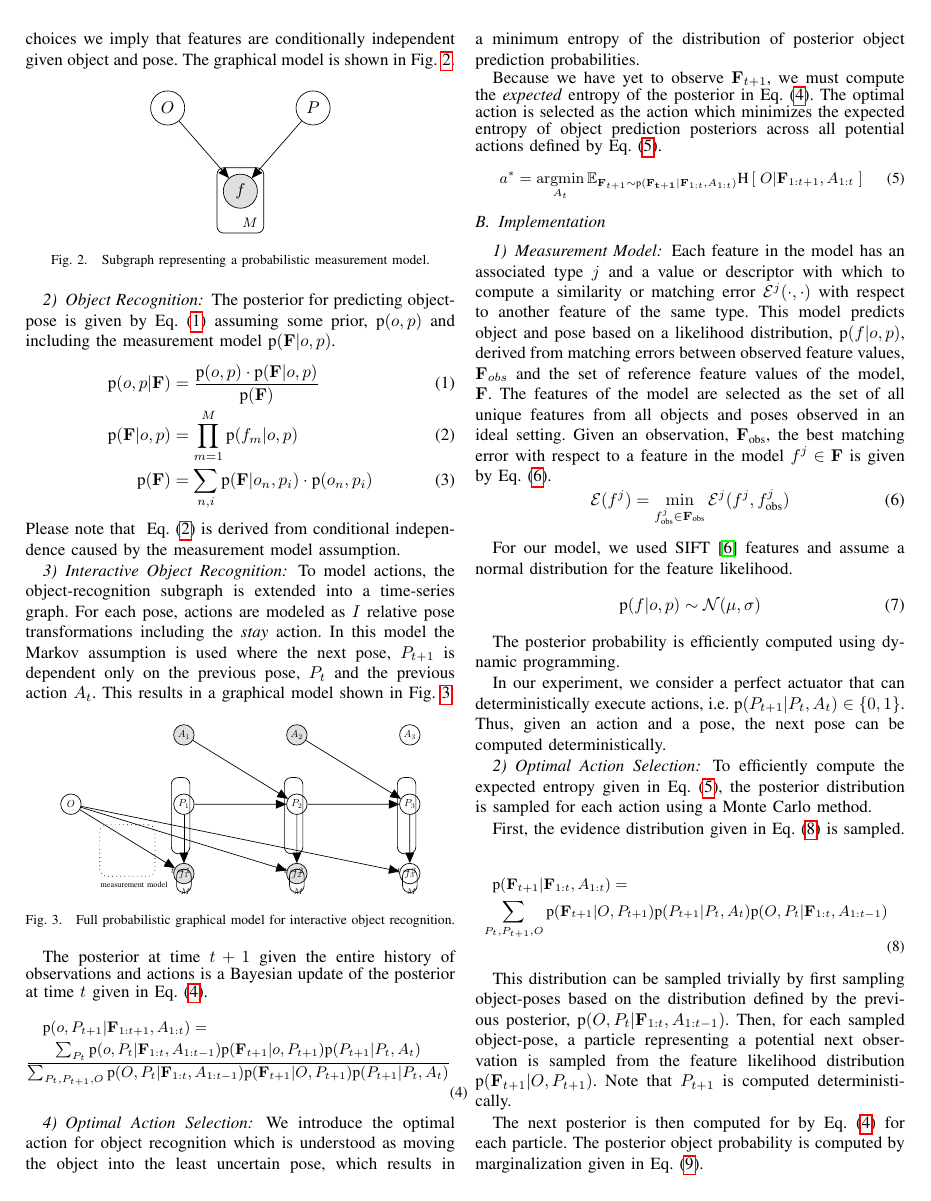
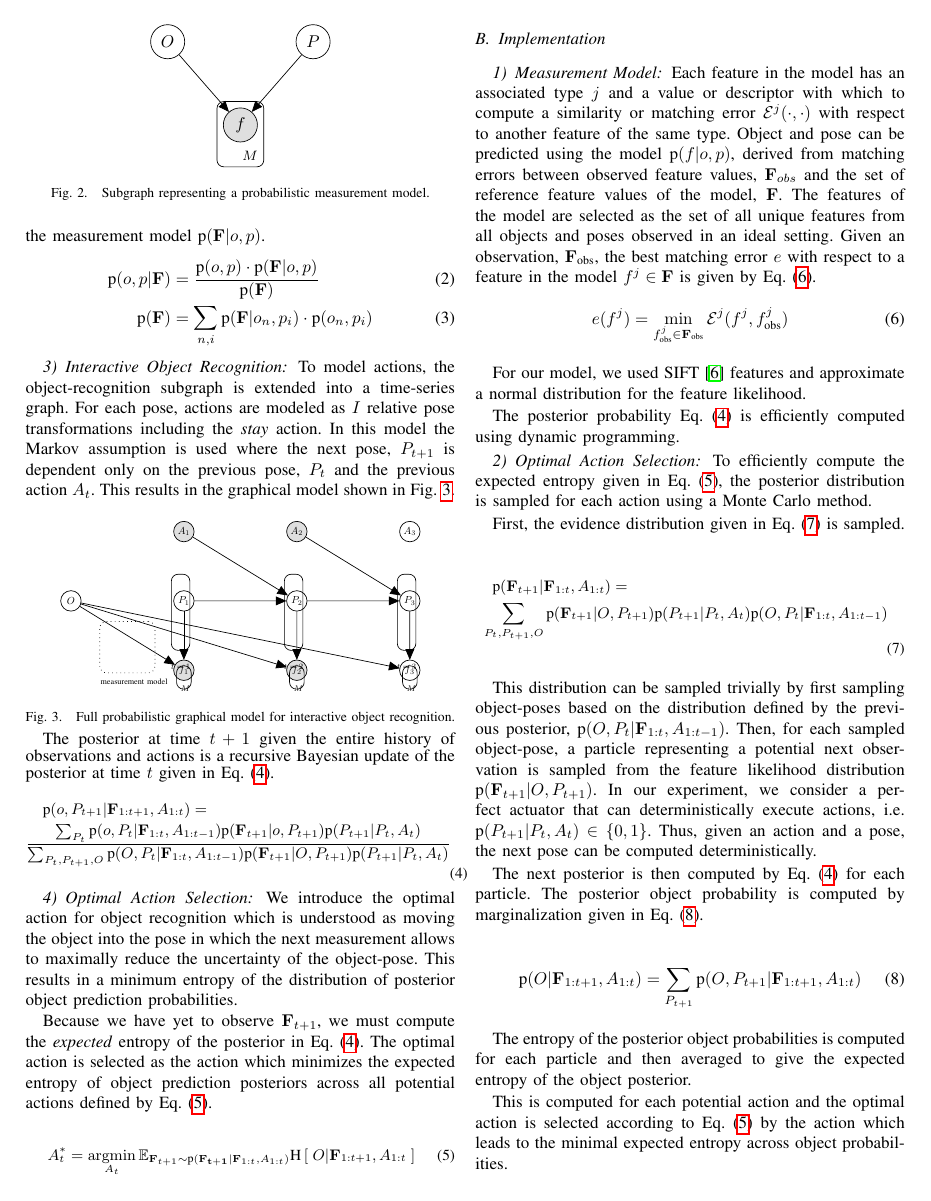
Before and after one commit to ccorcos/towards-interactive-object-recognition, a LaTeX paper (tex/rss2014workshop/main.tex, which reads tex/rss2014workshop/sections/approach.tex): page 2 of 4. Compiled offline with pdfLaTeX.

Commit message:
trimming down. joergs corrections in. vspace

```diff
--- a/tex/rss2014workshop/sections/approach.tex
+++ b/tex/rss2014workshop/sections/approach.tex
@@ -16,8 +19,9 @@ The main idea behind our approach is to choose actions that minimize the uncerta
 
         \subsubsection{Measurement Model}
 %            The object recognition subgraph discriminatively predicts object and pose based on observed features.
-            We use a causal measurement model $\prob{\set{F}|o,p}$ where object and pose cause the appearance of specific features that are observed by the robot. This model consists of $N$ discrete objects, $O \in \{o_1,o_2, ..., o_N\}$ in $I$ discrete poses $P \in \{p_1,p_2, ..., p_I\}$. In addition, we model $M$ features $\set{F} = \left\{ f_1, ...,  f_M\right\}$, where $\set{F}$ is an $M$-dimensional vector of continuous random variables $f$. With these modelling choices we imply that features are conditionally independent given object and pose. The graphical model is shown in \figref{fig:objectRecognitionSubgraph}.
+            We use a causal measurement model $\prob{\set{F}|o,p}$ where object and pose cause the appearance of specific features that are observed by the robot. This model consists of $N$ discrete objects, $O \in \{o_1,o_2, ..., o_N\}$ in $I$ discrete poses $P \in \{p_1,p_2, ..., p_I\}$. In addition, we model $M$ features $\set{F} = \left\{ f_1, ...,  f_M\right\}$, where $\set{F}$ is an $M$-dimensional measurement vector of continuous random variables $f$. With these modelling choices we imply that features are conditionally independent given object and pose (see~\eqref{eq:setFeatureLikelihood}). The graphical model is shown in \figref{fig:objectRecognitionSubgraph}.
 
+\vspace{-1ex}
             \begin{figure}[h]
               \centering
               \begin{tikzpicture}
@@ -40,18 +53,17 @@ The main idea behind our approach is to choose actions that minimize the uncerta
 
 \subsubsection{Object Recognition}
-            The posterior for predicting object-pose is given by \eqref{eq:firstPosterior} assuming some prior, $\prob{o,p}$ and including the measurement model $\prob{\set{F}|o,p}$.
+            The posterior of the object-pose is given by \eqref{eq:firstPosterior} assuming some prior, $\prob{o,p}$ and including the measurement model $\prob{\set{F}|o,p}$.
             \begin{align}
                 \label{eq:firstPosterior}
                 \prob{o,p|\set{F}} &= \frac{\prob{o,p} \cdot \prob{\set{F}|o,p}}{\prob{\set{F}}}\\
-                \label{eq:setFeatureLikelihood}
-                \prob{\set{F}|o,p} &= \prod_{m=1}^{M} \prob{f_m|o,p}\\
                 \label{eq:setFeatureEvidence}
                 \prob{\set{F}} &= \sum_{n,i} \prob{\set{F}|o_n,p_i}\cdot \prob{o_n,p_i}
+                \vspace{-2ex}
             \end{align}
-Please note that ~\eqref{eq:setFeatureLikelihood} is derived from conditional independence caused by the measurement model assumption.
+%Please note that ~\eqref{eq:setFeatureLikelihood} is derived from conditional independence caused by the measurement model assumption.
 
         \subsubsection{Interactive Object Recognition}
-            To model actions, the object-recognition subgraph is extended into a time-series graph. For each pose, actions are modeled as $I$ relative pose transformations including the \italic{stay} action. In this model the Markov assumption is used where the next pose, $P_{t+1}$ is dependent only on the previous pose, $P_t$ and the previous action $A_t$. This results in a graphical model shown in \figref{fig:fullGraph}.
+            To model actions, the object-recognition subgraph is extended into a time-series graph. For each pose, actions are modeled as $I$ relative pose transformations including the \italic{stay} action. In this model the Markov assumption is used where the next pose, $P_{t+1}$ is dependent only on the previous pose, $P_t$ and the previous action $A_t$. This results in the graphical model shown in \figref{fig:fullGraph}.
 
 
                 % After initially observing data $\set{F}_1$, we compute the posterior for all object-poses. We consider what is the optimal action $a \in A_1$ which would lead to a new pose $P_2$ and reveal new features $\set{F}_2$. This joint distribution is factorized by equation \ref{eq:firstActionFactorized}, depicted in figure \ref{fig:firstActionGraph}.
@@ -113,26 +125,30 @@ Please note that ~\eqref{eq:setFeatureLikelihood} is derived from conditional in
                     % \draw [dotted, thick, scale=0.6] (7.5,1.5) -- (7.85,1.5);
                 \end{tikzpicture}
                 \caption{Full probabilistic graphical model for interactive object recognition.}
+                                \vspace{-2ex}
                 \label{fig:fullGraph}
             \end{figure}
 
-            The posterior at time $t+1$ given the entire history of observations and actions is a Bayesian update of the posterior at time $t$ given in \eqref{eq:fullPosterior}.
+            The posterior at time $t+1$ given the entire history of observations and actions is a recursive Bayesian update of the posterior at time $t$ given in \eqref{eq:fullPosterior}.
             {\small
             \begin{multline}
                 \label{eq:fullPosterior}
                 \prob{o,P_{t+1}|\set{F}_{1:t+1},A_{1:t}} = \\ \frac{ \sum_{P_t} \prob{o,P_t|\set{F}_{1:t},A_{1:t-1}} \prob{\set{F}_{t+1}|o,P_{t+1}} \prob{P_{t+1}|P_t,A_t}}{\sum_{P_t,P_{t+1},O} \prob{O,P_t|\set{F}_{1:t},A_{1:t-1}} \prob{\set{F}_{t+1}|O,P_{t+1}} \prob{P_{t+1}|P_t,A_t}}
             \end{multline}
             }
-
+\vspace{-2ex}
 \subsubsection{Optimal Action Selection}
 
-            We introduce the optimal action for object recognition which is understood as moving the object into the least uncertain pose, which results in a minimum entropy of the distribution of posterior object prediction probabilities.
+            We introduce the optimal action for object recognition which is understood as moving the object into the pose in which the next measurement allows to maximally reduce the uncertainty of the object-pose. This results in a minimum entropy of the distribution of posterior object prediction probabilities.
 
             Because we have yet to observe $\set{F}_{t+1}$, we must compute the \italic{expected} entropy of the posterior in \eqref{eq:fullPosterior}. The optimal action is selected as the action which minimizes the expected entropy of object prediction posteriors across all potential actions defined by \eqref{eq:optimalAction}.
-            {\small
+
+
+            {
             \begin{equation}
-                \label{eq:optimalAction}
-                a^* = \argmin_{A_t} \expectedValue{ \entropy{O|\set{F}_{1:t+1},A_{1:t}} }{\set{F}_{t+1} \sim \prob{\set{F_{t+1}}|\set{F}_{1:t},A_{1:t}}}
+            \label{eq:optimalAction}
+            \small
+                A_t^* = \argmin_{A_t} \expectedValue{ \entropy{O|\set{F}_{1:t+1},A_{1:t}} }{\set{F}_{t+1} \sim \prob{\set{F_{t+1}}|\set{F}_{1:t},A_{1:t}}}
             \end{equation}
             }
 
@@ -147,10 +163,10 @@ Please note that ~\eqref{eq:setFeatureLikelihood} is derived from conditional in
 %           \item what matching algorithm do we use
 %           \end{itemize}
 
-            Each feature in the model has an associated type $j$ and a value or descriptor with which to compute a similarity or matching error $\cursive{E}^j(\cdot,\cdot)$ with respect to another feature of the same type. This model predicts object and pose based on a likelihood distribution, $\prob{f|o,p}$, derived from matching errors between observed feature values, $\set{F}_{obs}$ and the set of reference feature values of the model, $\set{F}$. The features of the model are selected as the set of all unique features from all objects and poses observed in an ideal setting. Given an observation, $\set{F}_{\text{obs}}$, the best matching error with respect to a feature in the model $f^j \in \set{F}$ is given by \eqref{eq:bestMatch}.
+            Each feature in the model has an associated type $j$ and a value or descriptor with which to compute a similarity or matching error $\cursive{E}^j(\cdot,\cdot)$ with respect to another feature of the same type. Object and pose can be predicted using the model $\prob{f|o,p}$, derived from matching errors between observed feature values, $\set{F}_{obs}$ and the set of reference feature values of the model, $\set{F}$. The features of the model are selected as the set of all unique features from all objects and poses observed in an ideal setting. Given an observation, $\set{F}_{\text{obs}}$, the best matching error $e$ with respect to a feature in the model $f^j \in \set{F}$ is given by \eqref{eq:bestMatch}.
             \begin{equation}
                 \label{eq:bestMatch}
-                \cursive{E}(f^j) = \min_{f^j_{\text{obs}} \in \set{F}_{\text{obs}}}\cursive{E}^j(f^j,f^j_{\text{obs}})
+                e(f^j) = \min_{f^j_{\text{obs}} \in \set{F}_{\text{obs}}}\cursive{E}^j(f^j,f^j_{\text{obs}})
             \end{equation}
 
 %            Training data consists of $R$ sets of observed features for each object-pose pair. The feature likelihood distribution is learned from the set of best matching errors for all training observations of a specific object-pose.
@@ -159,19 +175,19 @@ Please note that ~\eqref{eq:setFeatureLikelihood} is derived from conditional in
 %            \end{equation}
 %            Note that this procedure works for any type of feature given an error function. This model can also combine multiple feature types into a single measurement model.
 
-            For our model, we used SIFT~\cite{lowe2004distinctive} features and assume a normal distribution for the feature likelihood.
-            \begin{equation}
-                \prob{f|o,p} \sim \cursive{N}(\mu,\sigma)
-            \end{equation}
+            For our model, we used SIFT~\cite{lowe2004distinctive} features and approximate a normal distribution for the feature likelihood.
+%            \begin{equation}
+%                \prob{f|o,p} \sim \cursive{N}(\mu,\sigma)
+%            \end{equation}
 
-            The posterior probability is efficiently computed using dynamic programming.
+            The posterior probability~\eqref{eq:fullPosterior} is efficiently computed using dynamic programming.
 
 %            \begin{equation}
 %                \label{eq:firstPosteriorComputation}
 %                \prob{o,p|\set{F}} = \frac{\prob{\set{F}|o,p}}{\sum_{n,i} \prob{\set{F}|o_n,p_i}}
 %            \end{equation}
 
-            In our experiment, we consider a perfect actuator that can deterministically execute actions, i.e. $\prob{P_{t+1}|P_t,A_t} \in \{ 0 , 1 \}$. Thus, given an action and a pose, the next pose can be computed deterministically.
+
 %            This simplifies our Bayesian update from \eqref{eq:fullPosterior} to \eqref{eq:fullPosteriorSimplified}.
 %            {\small
 %            \begin{multline}
@@ -226,9 +242,9 @@ Please note that ~\eqref{eq:setFeatureLikelihood} is derived from conditional in
 %                \end{equation}
 %                }
 
-                This distribution can be sampled trivially by first sampling object-poses based on the distribution defined by the previous posterior, $\prob{O,P_t|\set{F}_{1:t},A_{1:t-1}}$. Then, for each sampled object-pose, a particle representing a potential next observation is sampled from the feature likelihood distribution $\prob{\set{F}_{t+1}|O,P_{t+1}}$. Note that $P_{t+1}$ is computed deterministically.
+                This distribution can be sampled trivially by first sampling object-poses based on the distribution defined by the previous posterior, $\prob{O,P_t|\set{F}_{1:t},A_{1:t-1}}$. Then, for each sampled object-pose, a particle representing a potential next observation is sampled from the feature likelihood distribution $\prob{\set{F}_{t+1}|O,P_{t+1}}$. In our experiment, we consider a perfect actuator that can deterministically execute actions, i.e. $\prob{P_{t+1}|P_t,A_t} \in \{ 0 , 1 \}$. Thus, given an action and a pose, the next pose can be computed deterministically.
 
-                The next posterior is then computed for by \eqref{eq:fullPosterior} for each particle. The posterior object probability is computed by marginalization given in \eqref{eq:objectPosterior}.
+                The next posterior is then computed by \eqref{eq:fullPosterior} for each particle. The posterior object probability is computed by marginalization given in \eqref{eq:objectPosterior}.
 
                 \begin{equation}
                     \label{eq:objectPosterior}
```
Also changed, not shown: tex/rss2014workshop/coverPage.tex (+3 -3 lines), tex/rss2014workshop/sections/conclusion.tex (+2 -2 lines), tex/rss2014workshop/sections/introduction.tex (+4 -0 lines), tex/rss2014workshop/sections/results.tex (+48 -43 lines), tex/rss2014workshop/sections/approach.tex (16 more changed lines).
